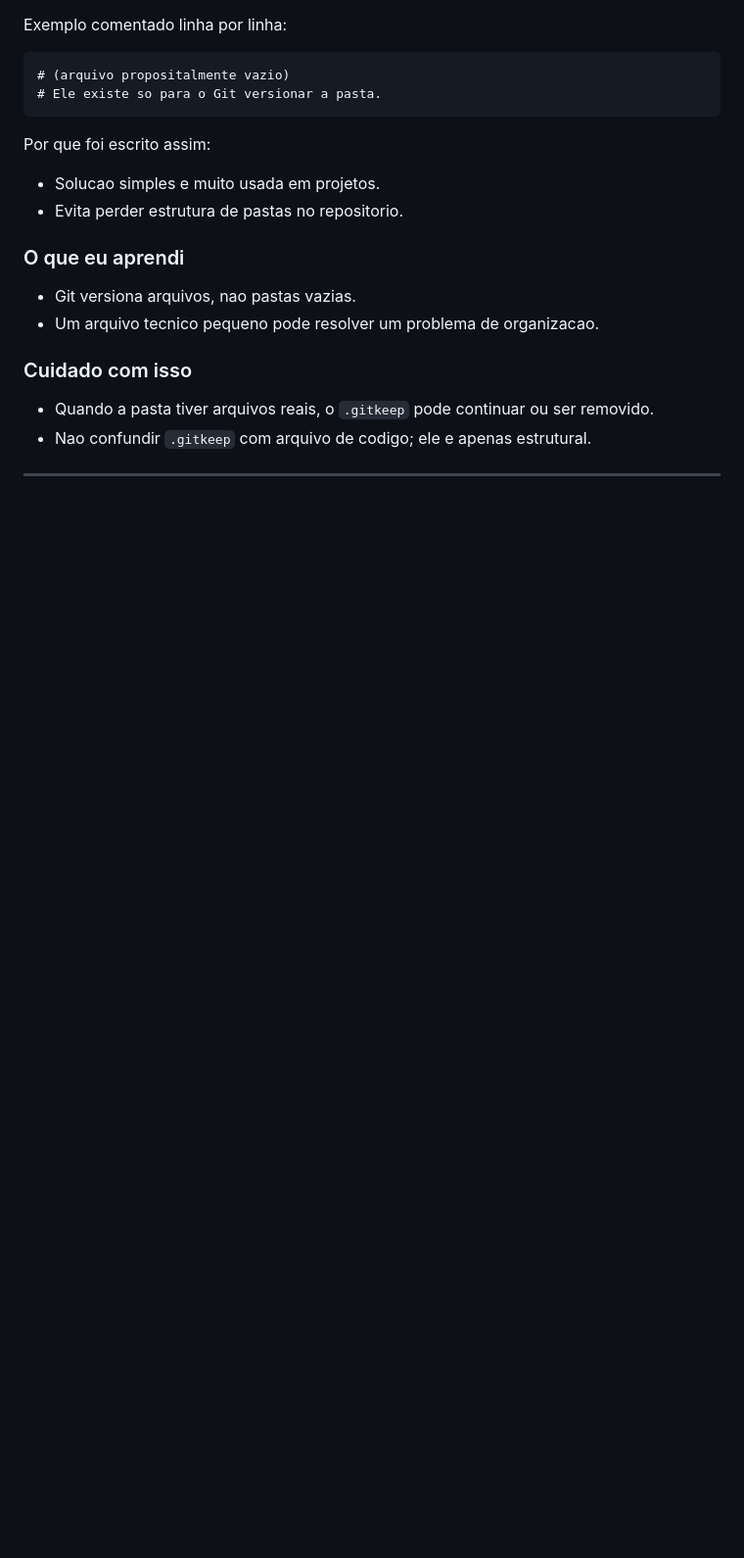
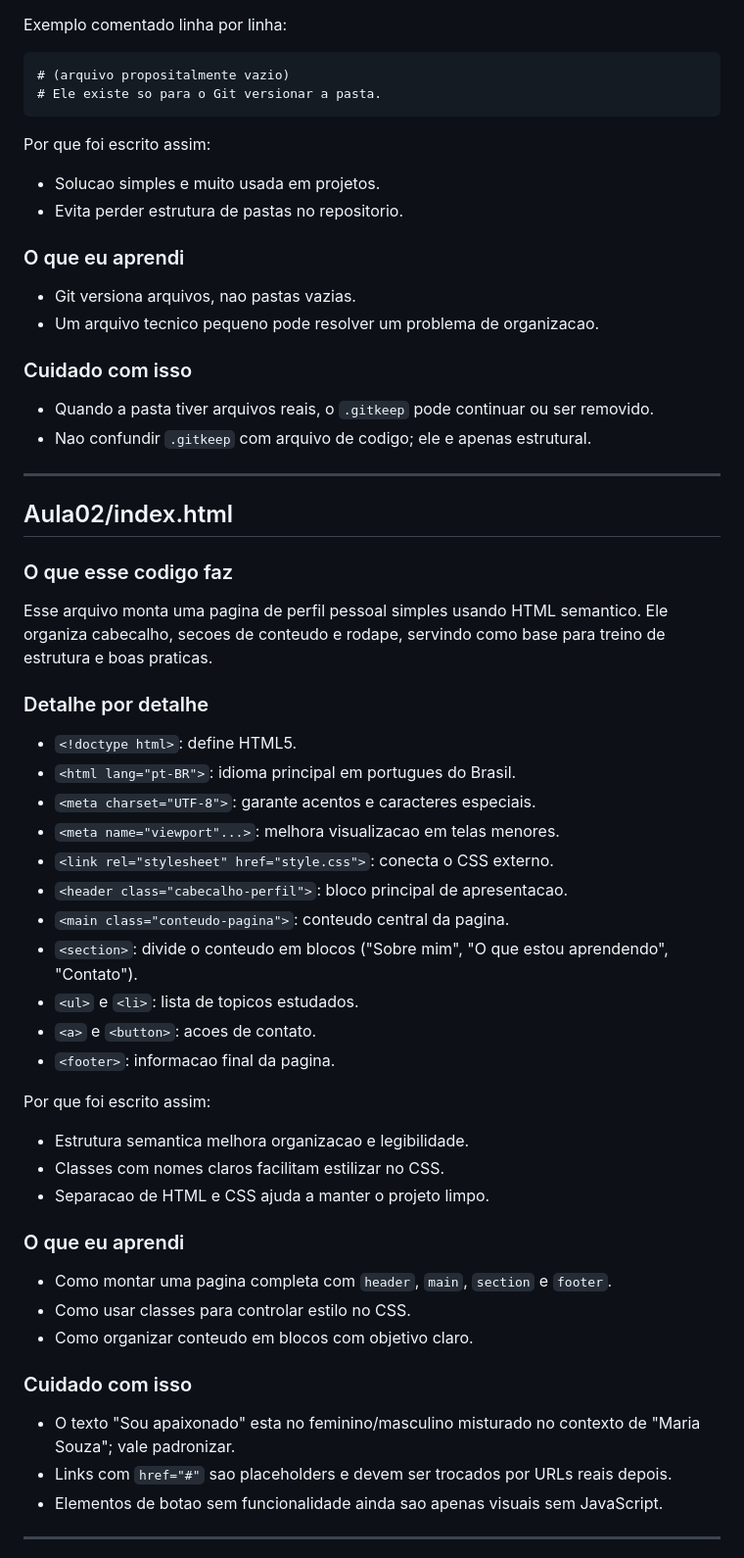
Before and after one commit to D-Rafael/ProgramacaoFrontEnd, a Markdown page: README.md, the part around one of its changes. Shown at 98% size. Drawn GitHub-style; blank space fills up the shorter version.

Commit message:
docs: atualiza README com resumo da Aula02

```diff
--- a/README.md
+++ b/README.md
@@ -148,3 +148,33 @@ Por que foi escrito assim:
 - Nao confundir `.gitkeep` com arquivo de codigo; ele e apenas estrutural.
 ---
 
+## Aula02/index.html
+### O que esse codigo faz
+Esse arquivo monta uma pagina de perfil pessoal simples usando HTML semantico. Ele organiza cabecalho, secoes de conteudo e rodape, servindo como base para treino de estrutura e boas praticas.
+### Detalhe por detalhe
+- `<!doctype html>`: define HTML5.
+- `<html lang="pt-BR">`: idioma principal em portugues do Brasil.
+- `<meta charset="UTF-8">`: garante acentos e caracteres especiais.
+- `<meta name="viewport"...>`: melhora visualizacao em telas menores.
+- `<link rel="stylesheet" href="style.css">`: conecta o CSS externo.
+- `<header class="cabecalho-perfil">`: bloco principal de apresentacao.
+- `<main class="conteudo-pagina">`: conteudo central da pagina.
+- `<section>`: divide o conteudo em blocos ("Sobre mim", "O que estou aprendendo", "Contato").
+- `<ul>` e `<li>`: lista de topicos estudados.
+- `<a>` e `<button>`: acoes de contato.
+- `<footer>`: informacao final da pagina.
+
+Por que foi escrito assim:
+- Estrutura semantica melhora organizacao e legibilidade.
+- Classes com nomes claros facilitam estilizar no CSS.
+- Separacao de HTML e CSS ajuda a manter o projeto limpo.
+### O que eu aprendi
+- Como montar uma pagina completa com `header`, `main`, `section` e `footer`.
+- Como usar classes para controlar estilo no CSS.
+- Como organizar conteudo em blocos com objetivo claro.
+### Cuidado com isso
+- O texto "Sou apaixonado" esta no feminino/masculino misturado no contexto de "Maria Souza"; vale padronizar.
+- Links com `href="#"` sao placeholders e devem ser trocados por URLs reais depois.
+- Elementos de botao sem funcionalidade ainda sao apenas visuais sem JavaScript.
+---
+
```
Also changed, not shown: other parts of README.md (+26 -0 lines).
